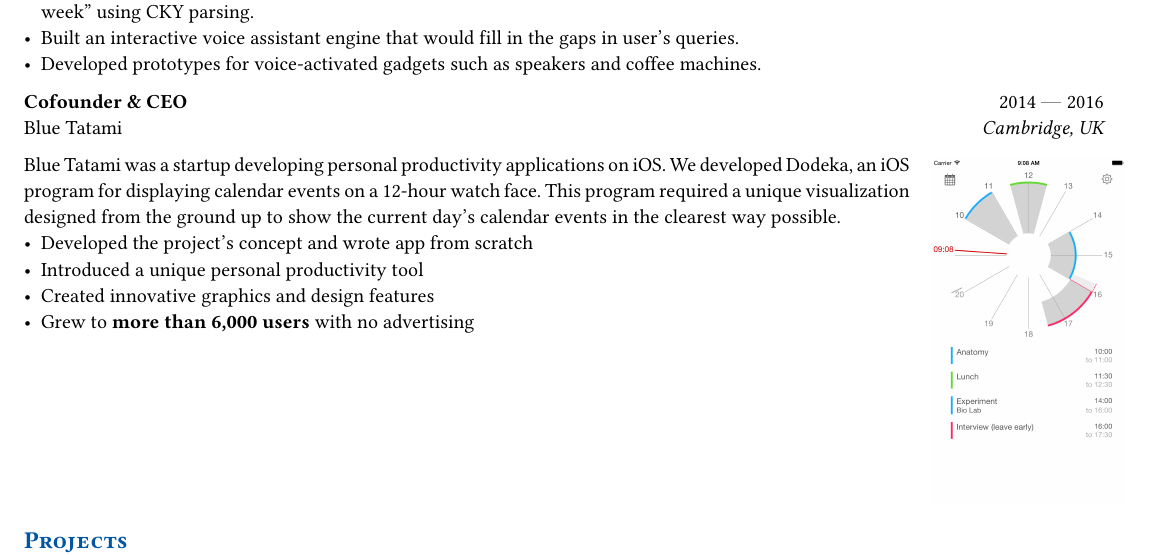
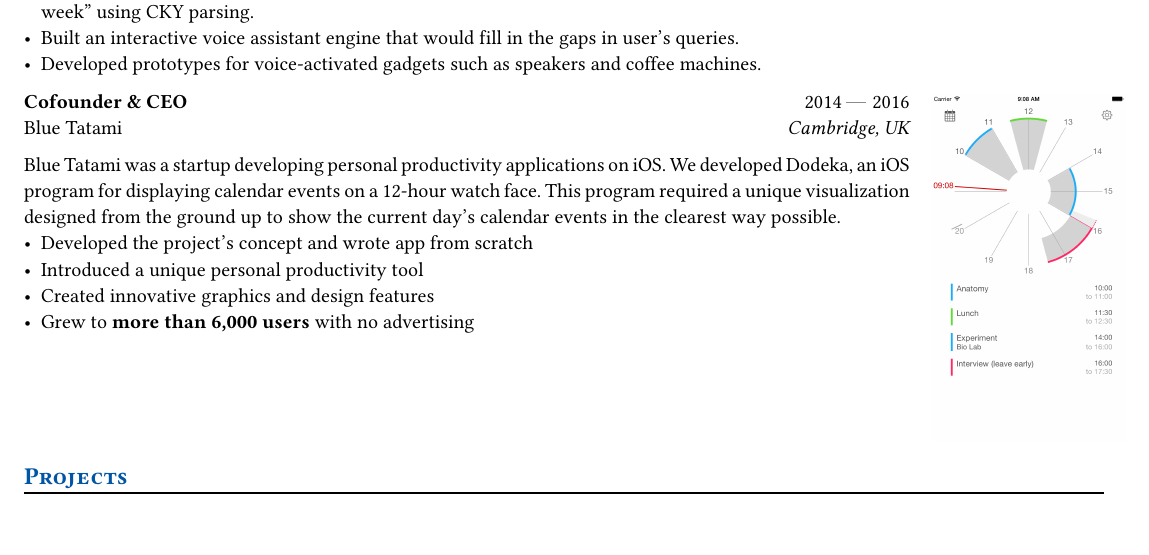
Before and after one commit to superlopuh/superlopuh.github.io, a Typst document (cv.typ): part of page 2 of 2, cut so that both start at the same text. Compiled offline with Typst 0.15.

Commit message:
move image to the right of blue tatami dates

```diff
--- a/cv.typ
+++ b/cv.typ
@@ -128,17 +128,18 @@ _Snips Platform – Labs_ - prototyped natural language parsers and applications
 
 #chiline()
 
-#work(
-  title: "Cofounder & CEO",
-  location: [Cambridge, UK],
-  company: "Blue Tatami",
-  dates: dates-helper(start-date: "2014", end-date: "2016"),
-)
 
 #grid(
   columns: (82%, 18%),
   gutter: 2%,
   [
+    #work(
+      title: "Cofounder & CEO",
+      location: [Cambridge, UK],
+      company: "Blue Tatami",
+      dates: dates-helper(start-date: "2014", end-date: "2016"),
+    )
+
     Blue Tatami was a startup developing personal productivity applications on iOS.
     We developed Dodeka, an iOS program for displaying calendar events on a 12-hour watch face.
     This program required a unique visualization designed from the ground up to show the current day's calendar events in the clearest way possible.
```
